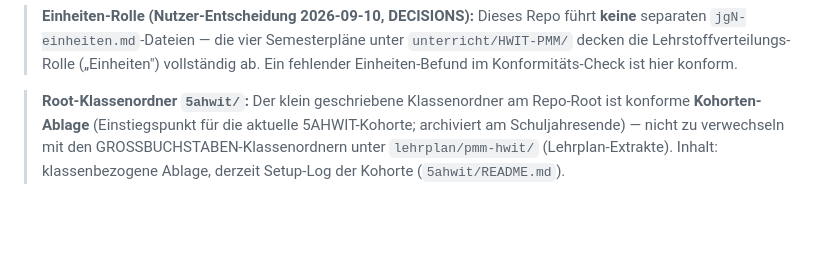
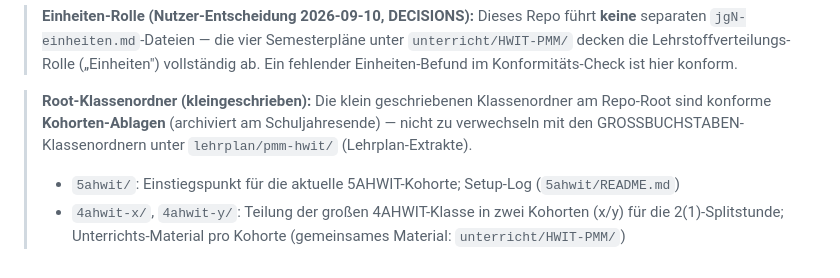
Before and after one commit to georgernstgraf/GRG-PMM, a Markdown page: lehrplan/METADATA.md, the part around the change. GitHub-like rendering; blank space fills up the shorter version.

Commit message:
Thema: Kohorten-Dirs 4ahwit-x/y mit READMEs eingerichtet (#13)

```diff
--- a/lehrplan/METADATA.md
+++ b/lehrplan/METADATA.md
@@ -186,9 +186,12 @@ Die auf [spengergasse.at](https://www.spengergasse.at/?page_id=2153) veröffentl
 > („Einheiten") vollständig ab. Ein fehlender Einheiten-Befund im
 > Konformitäts-Check ist hier konform.
 
-> **Root-Klassenordner `5ahwit/`:** Der klein geschriebene Klassenordner am
-> Repo-Root ist konforme **Kohorten-Ablage** (Einstiegspunkt für die aktuelle
-> 5AHWIT-Kohorte; archiviert am Schuljahresende) — nicht zu verwechseln mit den
-> GROSSBUCHSTABEN-Klassenordnern unter `lehrplan/pmm-hwit/` (Lehrplan-Extrakte).
-> Inhalt: klassenbezogene Ablage, derzeit Setup-Log der Kohorte
-> (`5ahwit/README.md`).
+> **Root-Klassenordner (kleingeschrieben):** Die klein geschriebenen
+> Klassenordner am Repo-Root sind konforme **Kohorten-Ablagen** (archiviert am
+> Schuljahresende) — nicht zu verwechseln mit den GROSSBUCHSTABEN-Klassenordnern
+> unter `lehrplan/pmm-hwit/` (Lehrplan-Extrakte).
+> - `5ahwit/`: Einstiegspunkt für die aktuelle 5AHWIT-Kohorte; Setup-Log
+>   (`5ahwit/README.md`)
+> - `4ahwit-x/`, `4ahwit-y/`: Teilung der großen 4AHWIT-Klasse in zwei
+>   Kohorten (x/y) für die 2(1)-Splitstunde; Unterrichts-Material pro
+>   Kohorte (gemeinsames Material: `unterricht/HWIT-PMM/`)
```
Also changed, not shown: 4ahwit-x/README.md (added, +12 -0 lines), 4ahwit-y/README.md (added, +12 -0 lines).
